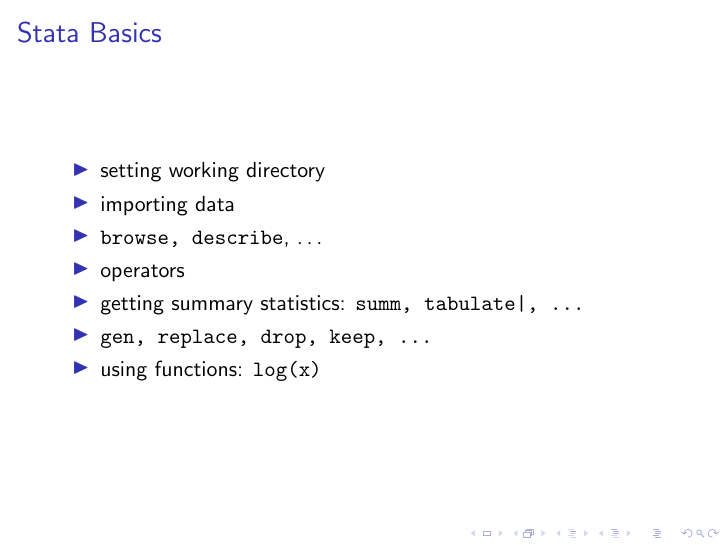
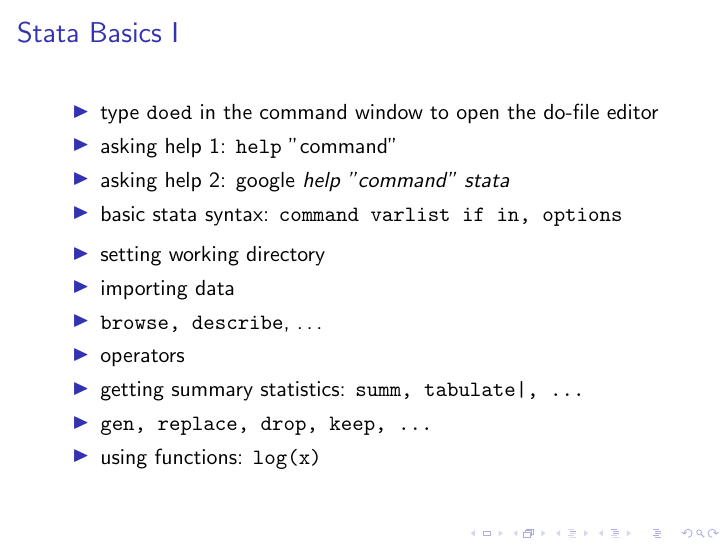
Before and after one commit to mhdsh1/are256b-w24, LaTeX slides (welcome.tex): page 6 of 6. Compiled offline with pdfLaTeX.

Commit message:
updated welcome.tex

```diff
--- a/welcome.tex
+++ b/welcome.tex
@@ -2,8 +2,8 @@
 \usetheme{default}
 
 % setting allowframebreaks as default
-%\let\oldframe\frame
-%\renewcommand\frame[1][allowframebreaks]{\oldframe[#1]}
+\let\oldframe\frame
+\renewcommand\frame[1][allowframebreaks]{\oldframe[#1]}
 
 \title{Welcome to ARE 256B Sections!}
 \author{Mahdi Shams}
@@ -77,6 +77,13 @@
 \begin{frame}{Stata Basics}
 
 \begin{itemize}
+\item type \texttt{doed} in the command window to open the do-file editor
+\item asking help 1: \texttt{help} "command"
+\item asking help 2: google \emph{help "command" stata}
+\item basic stata syntax: \texttt{command varlist if in, options}
+\end{itemize}
+
+\begin{itemize}
 \item setting working directory
 \item importing data
 \item \texttt{browse, describe}, \dots
```
Also changed, not shown: welcome.pdf, welcome.tex (1 more changed lines), 2 other files.
